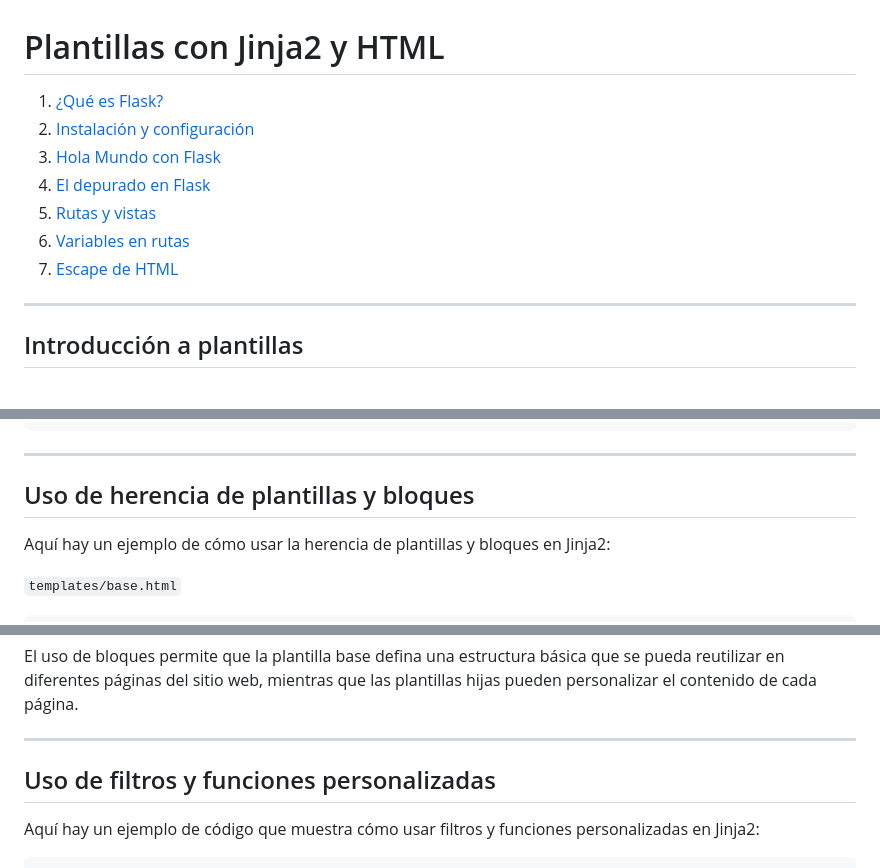
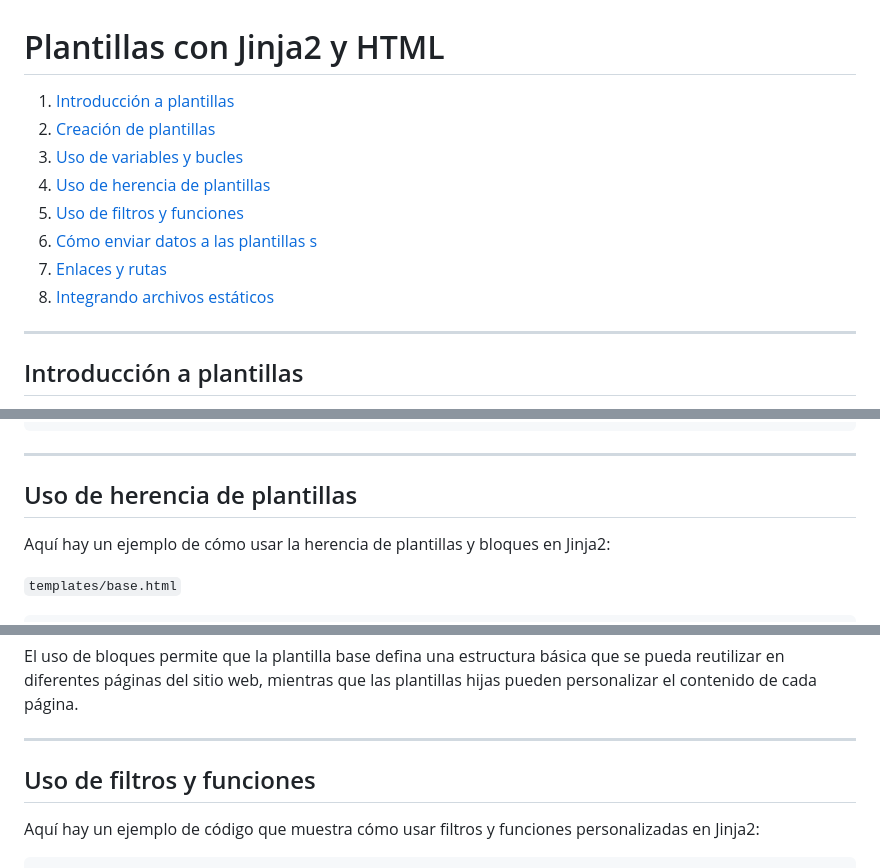
Before and after one commit to alexroel/curso-flask-udemy, a Markdown page: sections/02-templates-jinja2-html.md, 3 parts joined by grey strips. Drawn GitHub-style.

Commit message:
curso-flask

```diff
--- a/sections/02-templates-jinja2-html.md
+++ b/sections/02-templates-jinja2-html.md
@@ -1,12 +1,13 @@
 # Plantillas con Jinja2 y HTML
 
-1. [¿Qué es Flask?](#¿Qué-es-Flask?)
-2. [Instalación y configuración](#Instalación-y-configuración)
-3. [Hola Mundo con Flask](#Hola-Mundo-con-Flask)
-4. [El depurado en Flask](#El-depurado-en-Flask)
-5. [Rutas y vistas](#Rutas-y-vistas)
-6. [Variables en rutas](#Variables-en-rutas)
-7. [Escape de HTML](#Escape-de-HTML)
+1. [Introducción a plantillas](#Introducción-a-plantillas)
+2. [Creación de plantillas](#Creación-de-plantillas)
+3. [Uso de variables y bucles ](#Uso-de-variables-y-bucles )
+4. [Uso de herencia de plantillas](#Uso-de-herencia-de-plantillas)
+5. [Uso de filtros y funciones](#Uso-de-filtros-y-funciones)
+6. [Cómo enviar datos a las plantillas s](#Cómo-enviar-datos-a-las-plantillas )
+7. [Enlaces y rutas](#Enlaces-y-rutas)
+8. [Integrando archivos estáticos ](#Integrando-archivos-estáticos )
 
 ---
 ## Introducción a plantillas
@@ -106,7 +107,7 @@ def index():
 ~~~
 
 ---
-## Uso de herencia de plantillas y bloques
+## Uso de herencia de plantillas
 Aquí hay un ejemplo de cómo usar la herencia de plantillas y bloques en Jinja2:
 
 `templates/base.html`
@@ -153,7 +154,7 @@ En este ejemplo, tenemos una plantilla base "base.html" que define una estructur
 El uso de bloques permite que la plantilla base defina una estructura básica que se pueda reutilizar en diferentes páginas del sitio web, mientras que las plantillas hijas pueden personalizar el contenido de cada página.
 
 ---
-## Uso de filtros y funciones personalizadas
+## Uso de filtros y funciones
 
 Aquí hay un ejemplo de código que muestra cómo usar filtros y funciones personalizadas en Jinja2:
 
```
